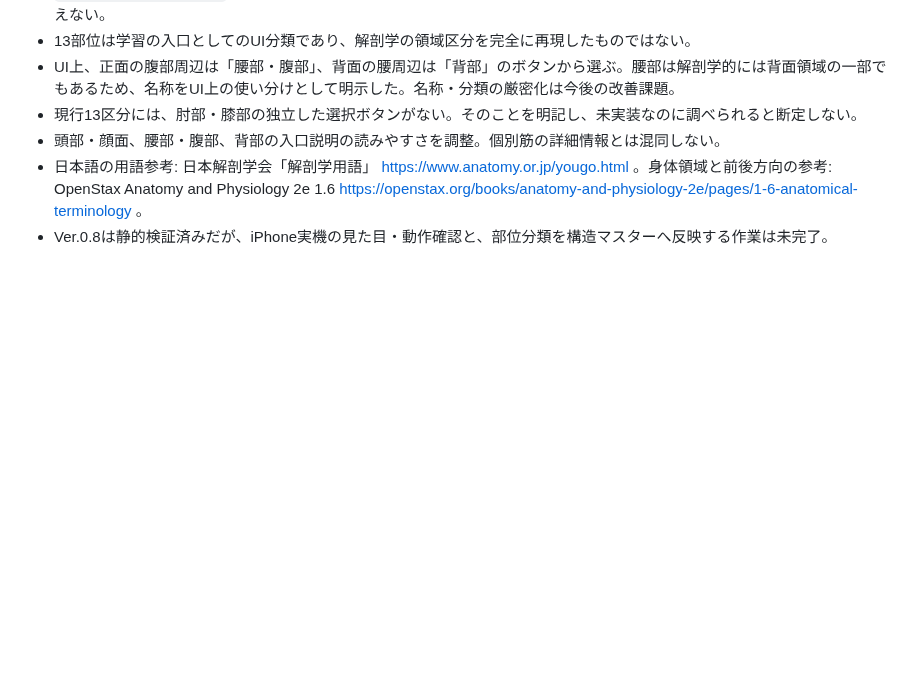
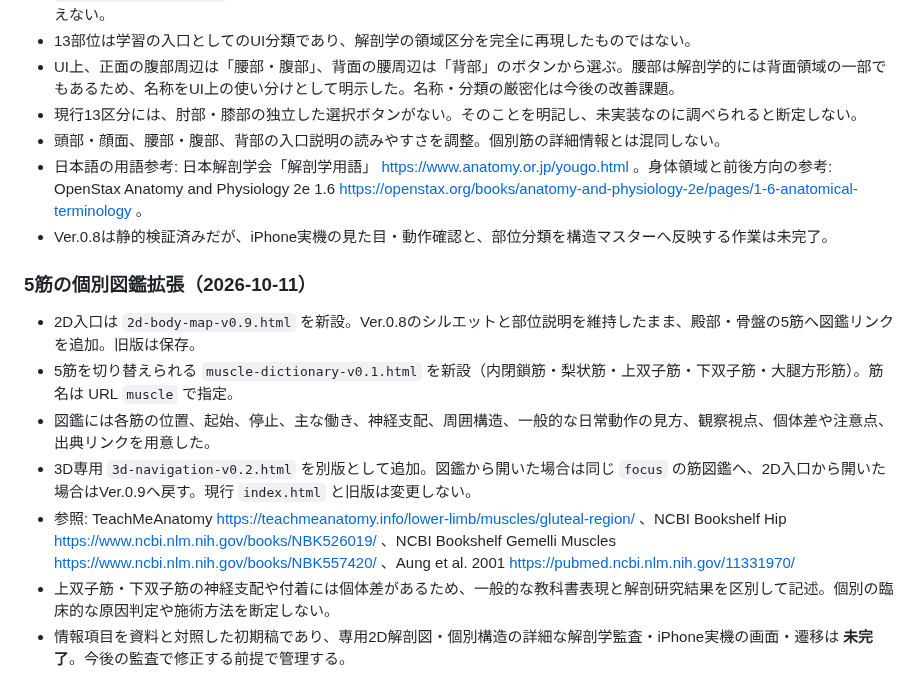
Before and after one commit to s922h86hh8-tech/body-map-prototype, a Markdown page: docs/ANATOMY_MASTER.md, the part around the change. Rendered like a GitHub page; blank space fills up the shorter version.

Commit message:
Record five-muscle dictionary prototype evidence and mobile verification gaps

```diff
--- a/docs/ANATOMY_MASTER.md
+++ b/docs/ANATOMY_MASTER.md
@@ -341,3 +341,13 @@ iPhone実機で「左｜咬筋」「右｜咬筋」が複数表示される問
 - 頭部・顔面、腰部・腹部、背部の入口説明の読みやすさを調整。個別筋の詳細情報とは混同しない。
 - 日本語の用語参考: 日本解剖学会「解剖学用語」 https://www.anatomy.or.jp/yougo.html 。身体領域と前後方向の参考: OpenStax Anatomy and Physiology 2e 1.6 https://openstax.org/books/anatomy-and-physiology-2e/pages/1-6-anatomical-terminology 。
 - Ver.0.8は静的検証済みだが、iPhone実機の見た目・動作確認と、部位分類を構造マスターへ反映する作業は未完了。
+
+### 5筋の個別図鑑拡張（2026-10-11）
+
+- 2D入口は `2d-body-map-v0.9.html` を新設。Ver.0.8のシルエットと部位説明を維持したまま、殿部・骨盤の5筋へ図鑑リンクを追加。旧版は保存。
+- 5筋を切り替えられる `muscle-dictionary-v0.1.html` を新設（内閉鎖筋・梨状筋・上双子筋・下双子筋・大腿方形筋）。筋名は URL `muscle` で指定。
+- 図鑑には各筋の位置、起始、停止、主な働き、神経支配、周囲構造、一般的な日常動作の見方、観察視点、個体差や注意点、出典リンクを用意した。
+- 3D専用 `3d-navigation-v0.2.html` を別版として追加。図鑑から開いた場合は同じ `focus` の筋図鑑へ、2D入口から開いた場合はVer.0.9へ戻す。現行 `index.html` と旧版は変更しない。
+- 参照: TeachMeAnatomy https://teachmeanatomy.info/lower-limb/muscles/gluteal-region/ 、NCBI Bookshelf Hip https://www.ncbi.nlm.nih.gov/books/NBK526019/ 、NCBI Bookshelf Gemelli Muscles https://www.ncbi.nlm.nih.gov/books/NBK557420/ 、Aung et al. 2001 https://pubmed.ncbi.nlm.nih.gov/11331970/
+- 上双子筋・下双子筋の神経支配や付着には個体差があるため、一般的な教科書表現と解剖研究結果を区別して記述。個別の臨床的な原因判定や施術方法を断定しない。
+- 情報項目を資料と対照した初期稿であり、専用2D解剖図・個別構造の詳細な解剖学監査・iPhone実機の画面・遷移は **未完了**。今後の監査で修正する前提で管理する。
```
